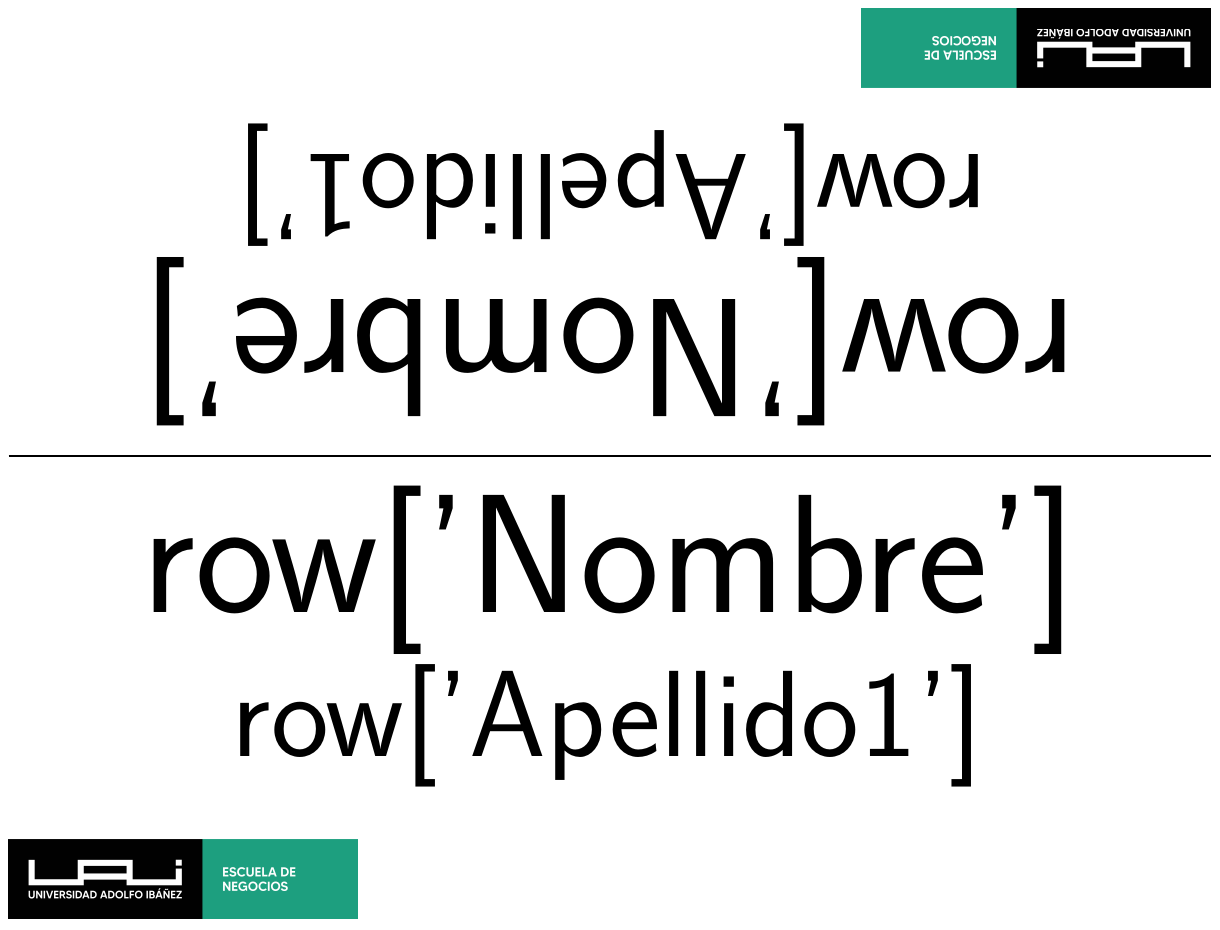
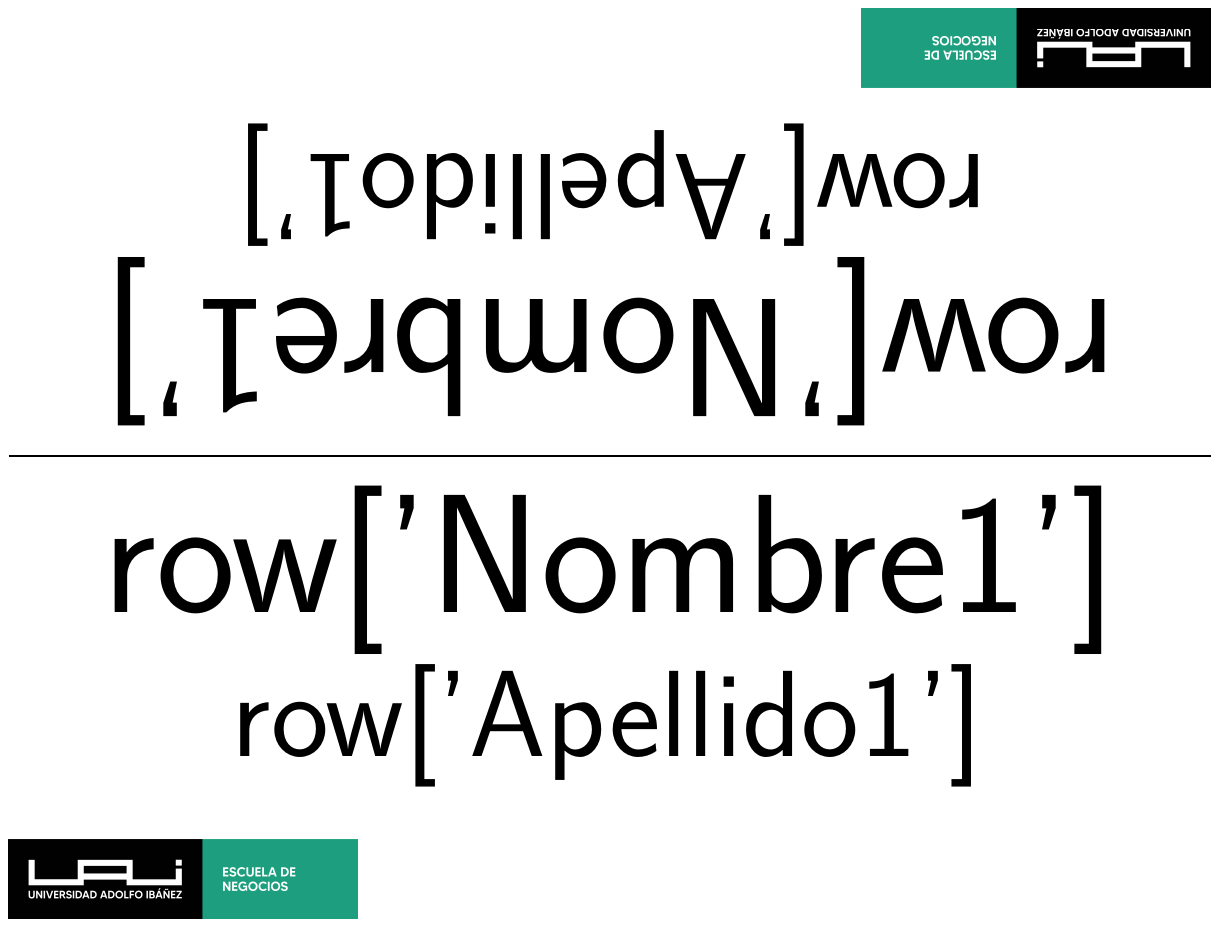
Before and after one commit to rocarvaj/AutoLetreros, a LaTeX document (template-letrero.tex): part of the page, cut so that both start at the same text. Compiled offline with pdfLaTeX.

Commit message:
Arreglando nombre de columna Nombre1

```diff
--- a/template-letrero.tex
+++ b/template-letrero.tex
@@ -23,7 +23,7 @@
     \begin{turn}{180}
         \begin{minipage}{\textwidth}
             \centering
-    {\fontsize{110}{60}\selectfont {{row['Nombre']}}}\\[6pt]
+    {\fontsize{110}{60}\selectfont {{row['Nombre1']}}}\\[6pt]
     {\fontsize{80}{50}\selectfont {{row['Apellido1']}}}
        \vspace{0.8cm}
 
@@ -42,7 +42,7 @@
 
 
     % Nombre en tamaño grande
-    {\fontsize{110}{60}\selectfont {{row['Nombre']}}}\\[6pt]
+    {\fontsize{110}{60}\selectfont {{row['Nombre1']}}}\\[6pt]
     {\fontsize{80}{50}\selectfont {{row['Apellido1']}}}
        \vspace{0.8cm}
 
```
